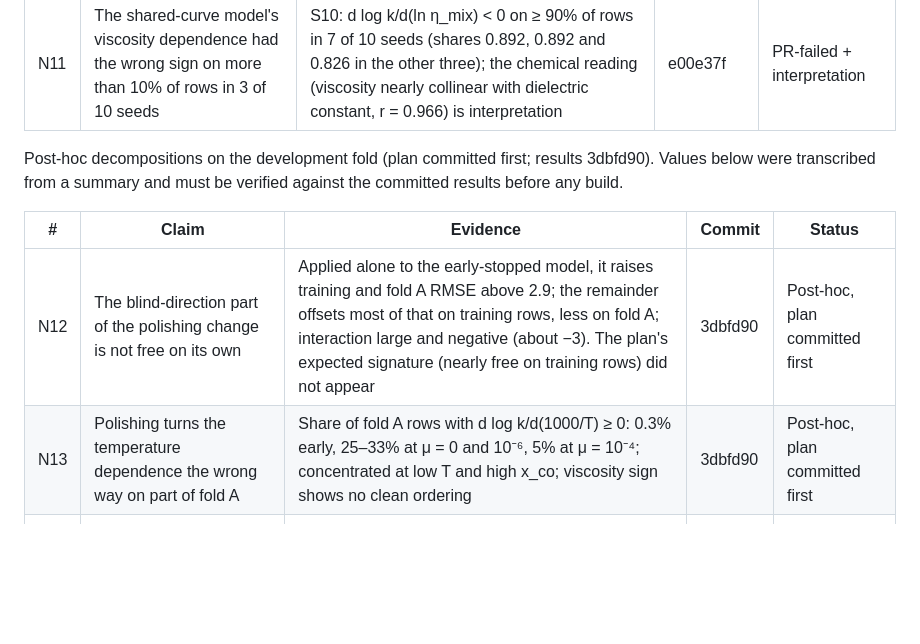
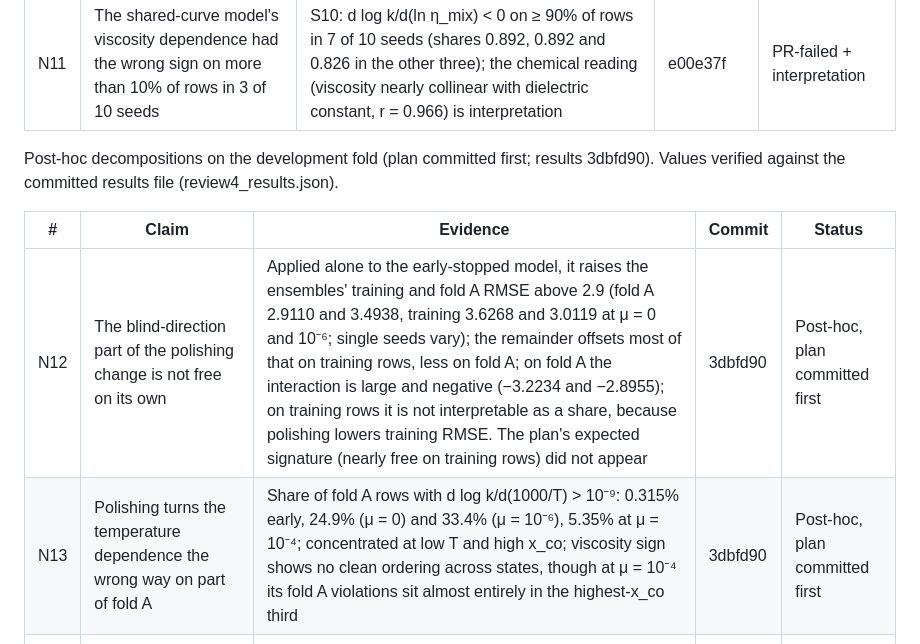
Before and after one commit to drgelavizhahmadi-dotcom/battery_hacketon, a Markdown page: paper2/draft/claims_table.md, the part around one of its changes. Drawn GitHub-style; blank space fills up the shorter version.

Commit message:
Claims table snapshot (Docs rev 44): N12-N14 corrected against review4_results.json
Snapshot = rev 41 text with the N12-N14 block replaced by the rev-44 block; identical byte count to the export (29815).

Co-Authored-By: Claude Opus 5.5 <noreply@anthropic.com>

```diff
--- a/paper2/draft/claims_table.md
+++ b/paper2/draft/claims_table.md
@@ -208,12 +208,12 @@ Appendix H 4ed7366, 701ad95; uncertainty b1605d8; edge decomposition plan 207b22
 | N10 | On fold A, more of the opposing output-edge contributions survive cancellation than on training rows | Net-to-total ratio, training vs fold A: early 0.31 vs 0.59; μ = 0 0.06 vs 0.12; μ = 10⁻⁶ 0.045 vs 0.136; μ = 10⁻⁴ 0.087 vs 0.352; decomposition exact to 3·10⁻¹⁰ | 207b22f → fa5d961 | Post-hoc, plan committed first |
 | N11 | The shared-curve model's viscosity dependence had the wrong sign on more than 10% of rows in 3 of 10 seeds | S10: d log k/d(ln η\_mix) < 0 on ≥ 90% of rows in 7 of 10 seeds (shares 0.892, 0.892 and 0.826 in the other three); the chemical reading (viscosity nearly collinear with dielectric constant, r = 0.966) is interpretation | e00e37f | PR-failed + interpretation |
 
-Post-hoc decompositions on the development fold (plan committed first; results 3dbfd90). Values below were transcribed from a summary and must be verified against the committed results before any build.
+Post-hoc decompositions on the development fold (plan committed first; results 3dbfd90). Values verified against the committed results file (review4\_results.json).
 
 | # | Claim | Evidence | Commit | Status |
 | --- | --- | --- | --- | --- |
-| N12 | The blind-direction part of the polishing change is not free on its own | Applied alone to the early-stopped model, it raises training and fold A RMSE above 2.9; the remainder offsets most of that on training rows, less on fold A; interaction large and negative (about −3). The plan's expected signature (nearly free on training rows) did not appear | 3dbfd90 | Post-hoc, plan committed first |
-| N13 | Polishing turns the temperature dependence the wrong way on part of fold A | Share of fold A rows with d log k/d(1000/T) ≥ 0: 0.3% early, 25–33% at μ = 0 and 10⁻⁶, 5% at μ = 10⁻⁴; concentrated at low T and high x\_co; viscosity sign shows no clean ordering | 3dbfd90 | Post-hoc, plan committed first |
+| N12 | The blind-direction part of the polishing change is not free on its own | Applied alone to the early-stopped model, it raises the ensembles' training and fold A RMSE above 2.9 (fold A 2.9110 and 3.4938, training 3.6268 and 3.0119 at μ = 0 and 10⁻⁶; single seeds vary); the remainder offsets most of that on training rows, less on fold A; on fold A the interaction is large and negative (−3.2234 and −2.8955); on training rows it is not interpretable as a share, because polishing lowers training RMSE. The plan's expected signature (nearly free on training rows) did not appear | 3dbfd90 | Post-hoc, plan committed first |
+| N13 | Polishing turns the temperature dependence the wrong way on part of fold A | Share of fold A rows with d log k/d(1000/T) > 10⁻⁹: 0.315% early, 24.9% (μ = 0) and 33.4% (μ = 10⁻⁶), 5.35% at μ = 10⁻⁴; concentrated at low T and high x\_co; viscosity sign shows no clean ordering across states, though at μ = 10⁻⁴ its fold A violations sit almost entirely in the highest-x\_co third | 3dbfd90 | Post-hoc, plan committed first |
 | N14 | Residual edge disagreement at certified minima is functional, not in the blind directions | Median matched-edge correlation: certified μ = 10⁻⁴ 0.37, 0.43 with blind parts removed; early-stopped 0.49, 0.013 with blind parts removed; ranges −1 to +1; prediction-level d\_AB 0.122 → 0.077 | 3dbfd90 | Post-hoc, plan committed first |
 
 ## M. Corrections checklist for the revised draft
```
Also changed, not shown: other parts of paper2/draft/claims_table.md (+1 -1 lines).
